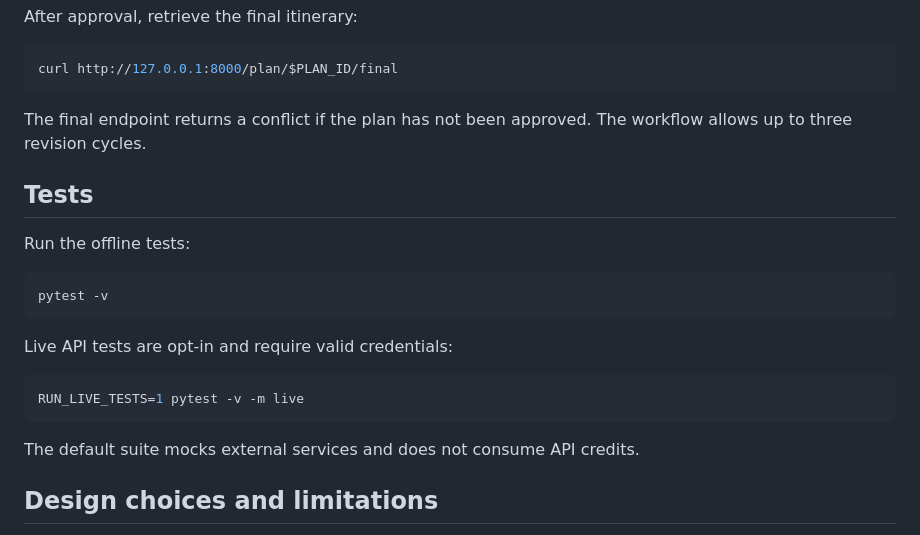
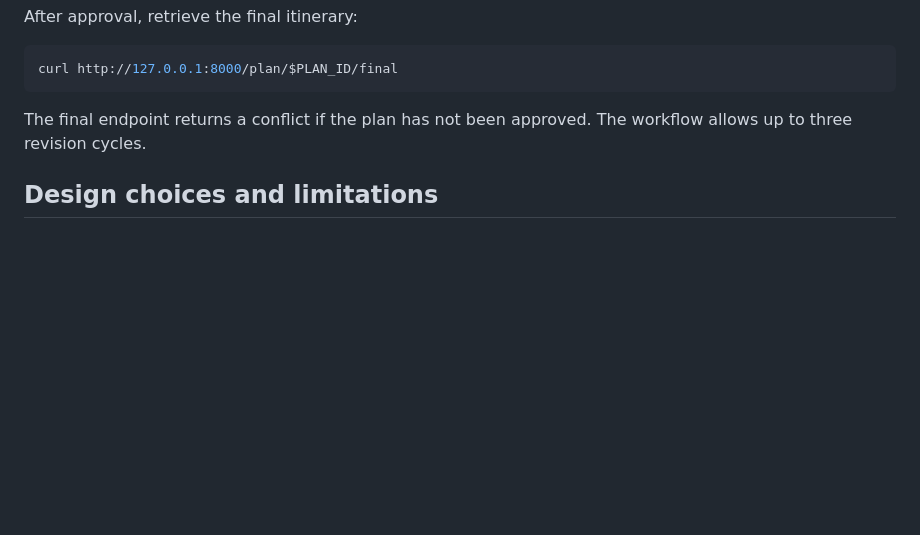
Before and after one commit to Farhan-Pagarkar/ai-travel-planner, a Markdown page: README.md, the part around the change. Drawn GitHub-style; blank space fills up the shorter version.

````diff
--- a/README.md
+++ b/README.md
@@ -158,22 +158,6 @@ curl http://127.0.0.1:8000/plan/$PLAN_ID/final
 
 The final endpoint returns a conflict if the plan has not been approved. The workflow allows up to three revision cycles.
 
-## Tests
-
-Run the offline tests:
-
-```bash
-pytest -v
-```
-
-Live API tests are opt-in and require valid credentials:
-
-```bash
-RUN_LIVE_TESTS=1 pytest -v -m live
-```
-
-The default suite mocks external services and does not consume API credits.
-
 ## Design choices and limitations
 
 - **LangGraph** manages the workflow and review pause rather than custom polling logic.
````
